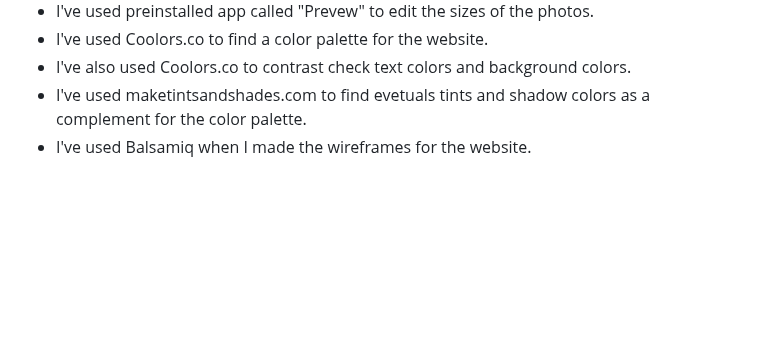
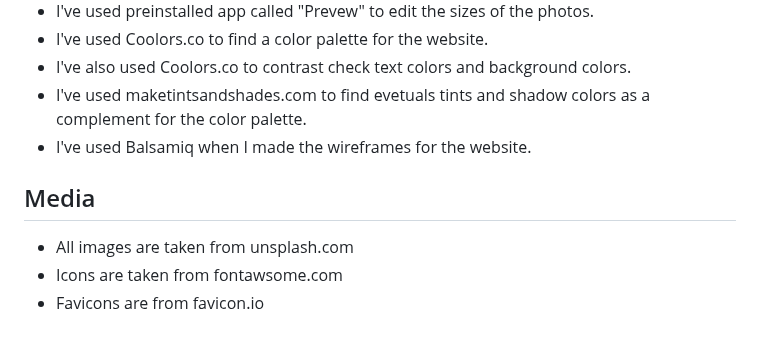
Before and after one commit to Annibor/EarthEcho-Studios, a Markdown page: README.md, the part around the change. Drawn GitHub-style; blank space fills up the shorter version.

Commit message:
Docs: added where I got images, icons & favicons

```diff
--- a/README.md
+++ b/README.md
@@ -153,4 +153,8 @@ Future features for the webpage are:
 - I've used maketintsandshades.com to find evetuals tints and shadow colors as a complement for the color palette.
 - I've used Balsamiq when I made the wireframes for the website.
 
-##
+## Media
+
+- All images are taken from unsplash.com
+- Icons are taken from fontawsome.com
+- Favicons are from favicon.io
```
